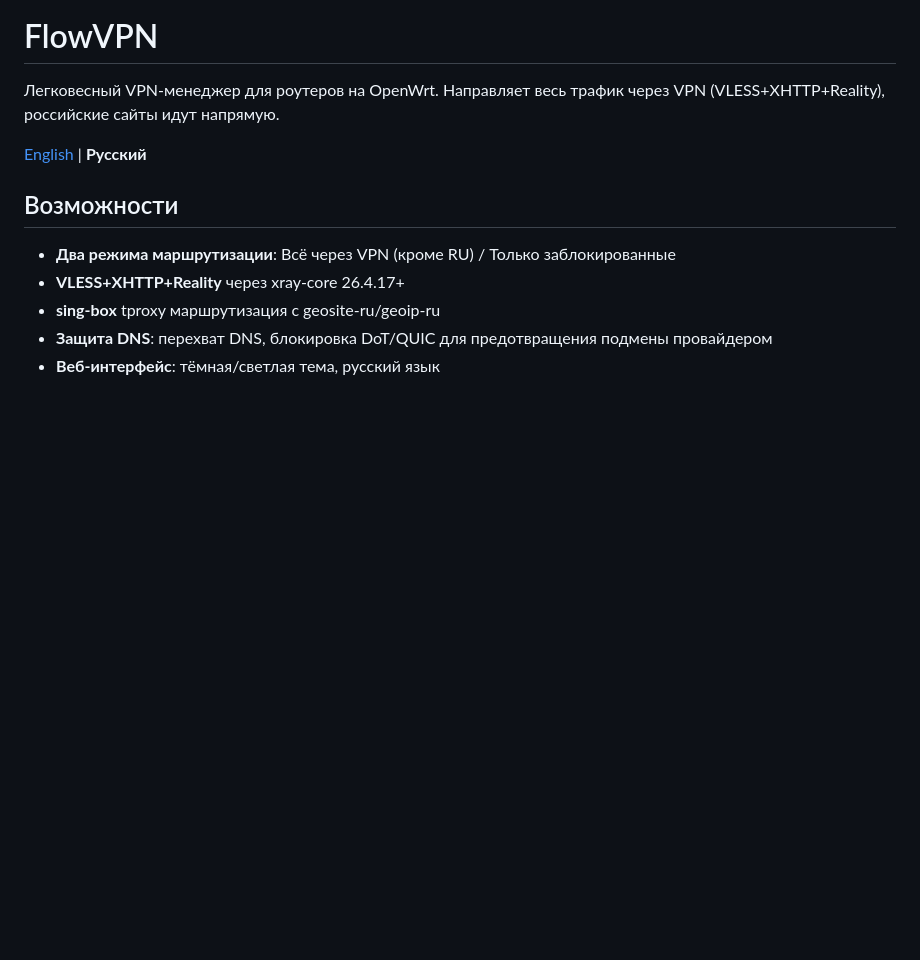
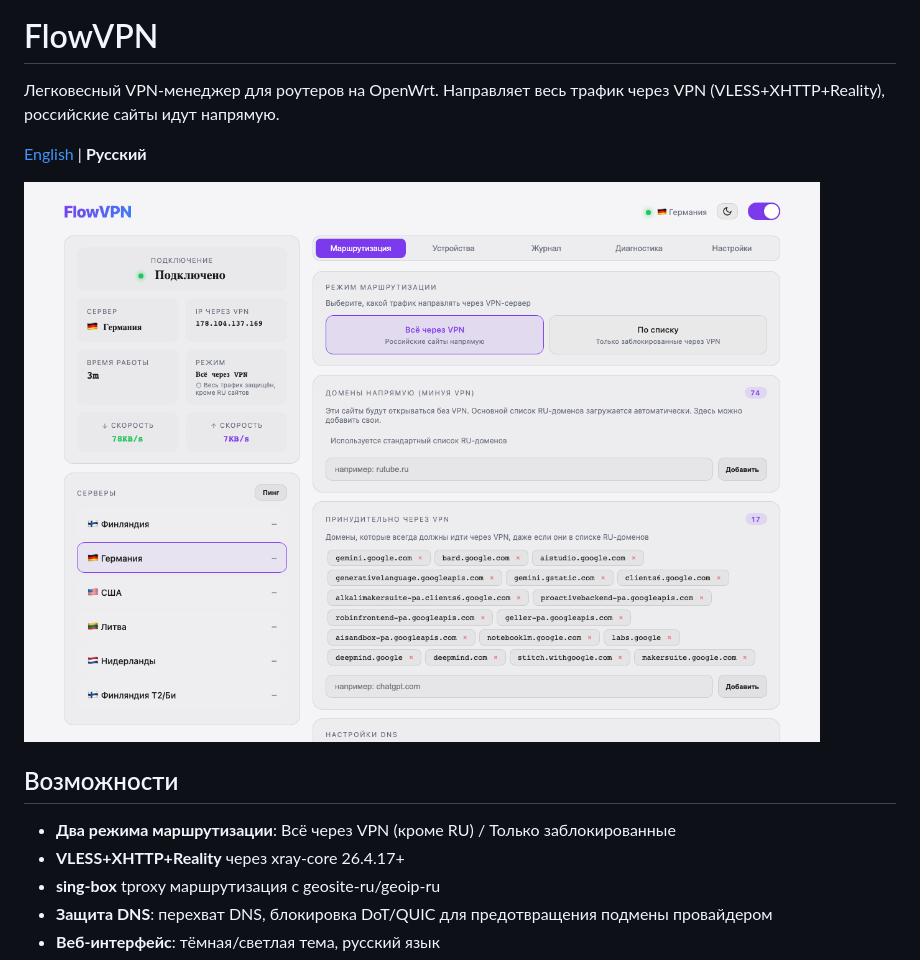
Before and after one commit to 1eningrad/flowvpn, a Markdown page: README.md, the part around the change. Rendered like a GitHub page; pictures changed too: screenshots/dark.png (added); blank space fills up the shorter version.

Commit message:
Add screenshots to README
Co-Authored-By: Claude Opus 4.6 (1M context) <noreply@anthropic.com>

```diff
--- a/README.md
+++ b/README.md
@@ -3,6 +3,8 @@
 Легковесный VPN-менеджер для роутеров на OpenWrt. Направляет весь трафик через VPN (VLESS+XHTTP+Reality), российские сайты идут напрямую.
 
 [English](#english) | **Русский**
+
+![FlowVPN UI](screenshots/dark.png)
 
 ## Возможности
 
```
Also changed, not shown: screenshots/main.png (added), 1 other file.
